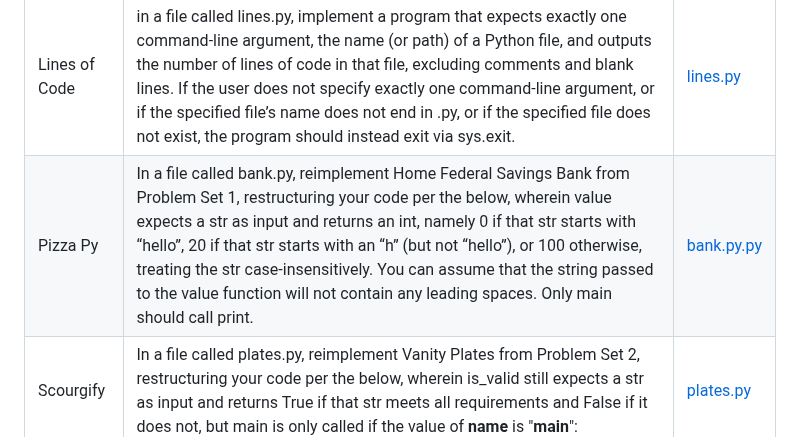
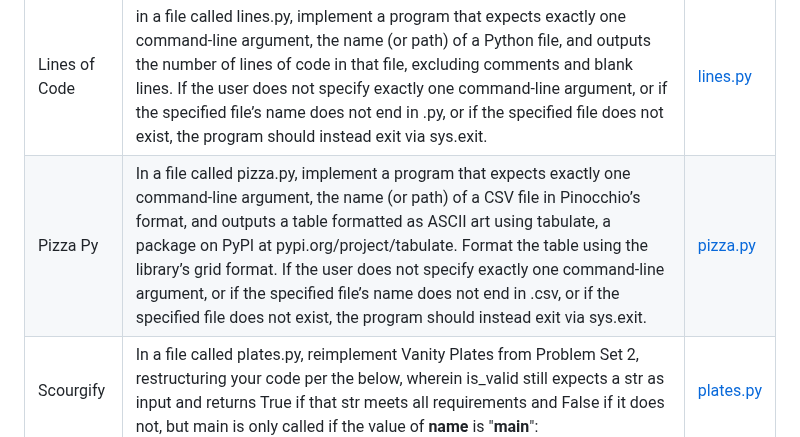
Before and after one commit to PeJiR/Harvard-s-Professional-Certificate-in-Computer-Science-for-Python-Programming, a Markdown page: CS50P | Introduction-to-Programming-with-Python/Problem Set 6 _File I O/readme.md, the part around the change. Rendered like a GitHub page.

```diff
--- a/CS50P | Introduction-to-Programming-with-Python/Problem Set 6 _File I O/readme.md
+++ b/CS50P | Introduction-to-Programming-with-Python/Problem Set 6 _File I O/readme.md
@@ -38,7 +38,7 @@ assert. AssertionError. pytest. Packages. __init__.py.
 | Objective | Topic            | Name                       |
 | :--- | :--------------- | :------------------------- |
 | Lines of Code |in a file called lines.py, implement a program that expects exactly one command-line argument, the name (or path) of a Python file, and outputs the number of lines of code in that file, excluding comments and blank lines. If the user does not specify exactly one command-line argument, or if the specified file’s name does not end in .py, or if the specified file does not exist, the program should instead exit via sys.exit.|[lines.py ](https://www.online-python.com/PZY1z4VJDf)|
-| Pizza Py  |  In a file called bank.py, reimplement Home Federal Savings Bank from Problem Set 1, restructuring your code per the below, wherein value expects a str as input and returns an int, namely 0 if that str starts with “hello”, 20 if that str starts with an “h” (but not “hello”), or 100 otherwise, treating the str case-insensitively. You can assume that the string passed to the value function will not contain any leading spaces. Only main should call print. | [bank.py.py ](https://https://www.online-python.com/KYNJ2Xxmfz)             |
+| Pizza Py  |  In a file called pizza.py, implement a program that expects exactly one command-line argument, the name (or path) of a CSV file in Pinocchio’s format, and outputs a table formatted as ASCII art using tabulate, a package on PyPI at pypi.org/project/tabulate. Format the table using the library’s grid format. If the user does not specify exactly one command-line argument, or if the specified file’s name does not end in .csv, or if the specified file does not exist, the program should instead exit via sys.exit. | [pizza.py ](https://www.online-python.com/rixcsJSWb3)             |
 | Scourgify| In a file called plates.py, reimplement Vanity Plates from Problem Set 2, restructuring your code per the below, wherein is_valid still expects a str as input and returns True if that str meets all requirements and False if it does not, but main is only called if the value of __name__ is "__main__":| [plates.py](https://www.online-python.com/lJnhpzZ78b) |
 | CS50 P-Shirt| In a file called fuel.py, reimplement Fuel Gauge from Problem Set 3, restructuring your code per the below, wherein: convert expects a str in X/Y format as input, wherein each of X and Y is an integer, and returns that fraction as a percentage rounded to the nearest int between 0 and 100, inclusive. If X and/or Y is not an integer, or if X is greater than Y, then convert should raise a ValueError. If Y is 0, then convert should raise a ZeroDivisionError.  | [fuel.py ](https://www.online-python.com/79wcJ8Sj2G)          |
 
```
